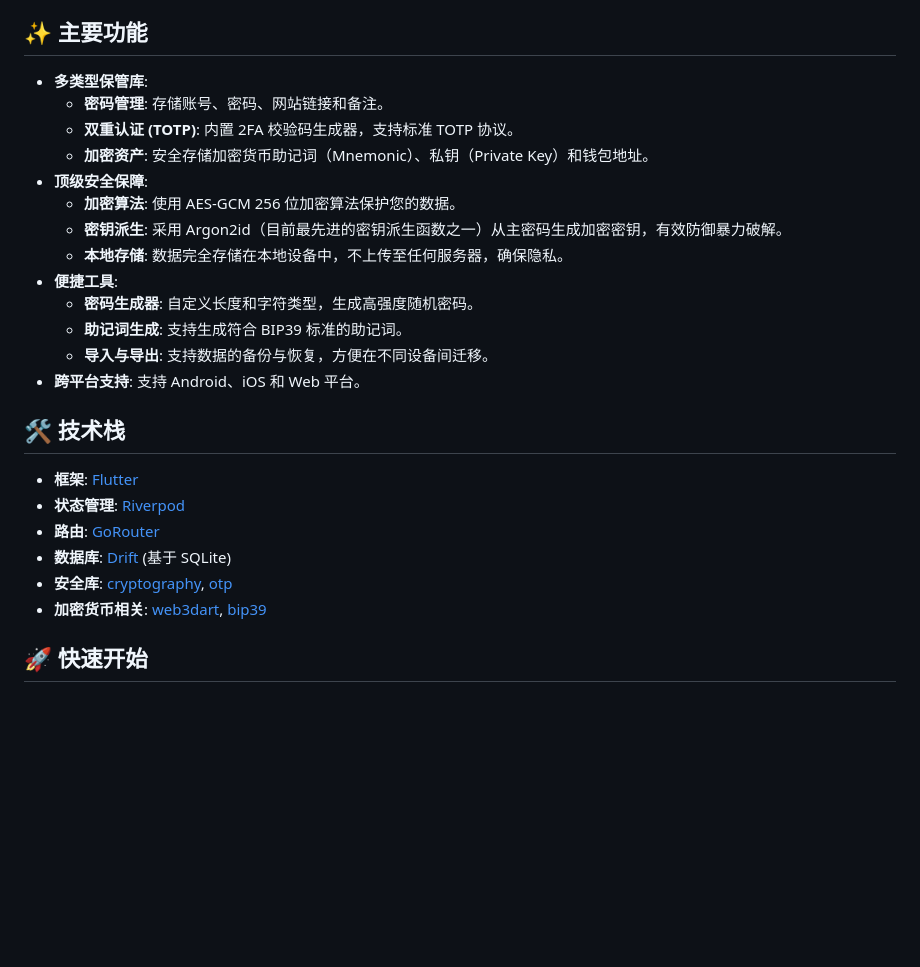
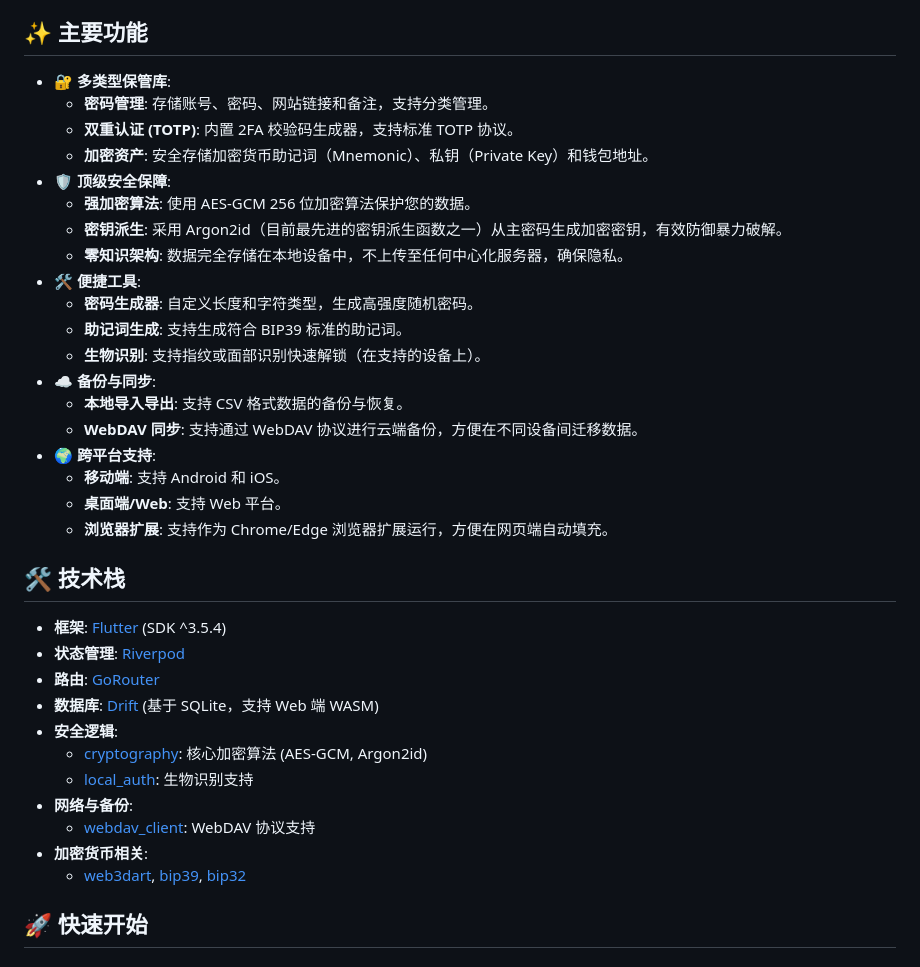
Before and after one commit to JunWeiUp/PasswordVault, a Markdown page: README.md, the part around one of its changes. Rendered like a GitHub page; blank space fills up the shorter version.

```diff
--- a/README.md
+++ b/README.md
@@ -4,28 +4,39 @@
 
 ## ✨ 主要功能
 
-- **多类型保管库**:
-  - **密码管理**: 存储账号、密码、网站链接和备注。
+- **🔐 多类型保管库**:
+  - **密码管理**: 存储账号、密码、网站链接和备注，支持分类管理。
   - **双重认证 (TOTP)**: 内置 2FA 校验码生成器，支持标准 TOTP 协议。
   - **加密资产**: 安全存储加密货币助记词（Mnemonic）、私钥（Private Key）和钱包地址。
-- **顶级安全保障**:
-  - **加密算法**: 使用 AES-GCM 256 位加密算法保护您的数据。
+- **🛡️ 顶级安全保障**:
+  - **强加密算法**: 使用 AES-GCM 256 位加密算法保护您的数据。
   - **密钥派生**: 采用 Argon2id（目前最先进的密钥派生函数之一）从主密码生成加密密钥，有效防御暴力破解。
-  - **本地存储**: 数据完全存储在本地设备中，不上传至任何服务器，确保隐私。
-- **便捷工具**:
+  - **零知识架构**: 数据完全存储在本地设备中，不上传至任何中心化服务器，确保隐私。
+- **🛠️ 便捷工具**:
   - **密码生成器**: 自定义长度和字符类型，生成高强度随机密码。
   - **助记词生成**: 支持生成符合 BIP39 标准的助记词。
-  - **导入与导出**: 支持数据的备份与恢复，方便在不同设备间迁移。
-- **跨平台支持**: 支持 Android、iOS 和 Web 平台。
+  - **生物识别**: 支持指纹或面部识别快速解锁（在支持的设备上）。
+- **☁️ 备份与同步**:
+  - **本地导入导出**: 支持 CSV 格式数据的备份与恢复。
+  - **WebDAV 同步**: 支持通过 WebDAV 协议进行云端备份，方便在不同设备间迁移数据。
+- **🌍 跨平台支持**:
+  - **移动端**: 支持 Android 和 iOS。
+  - **桌面端/Web**: 支持 Web 平台。
+  - **浏览器扩展**: 支持作为 Chrome/Edge 浏览器扩展运行，方便在网页端自动填充。
 
 ## 🛠️ 技术栈
 
-- **框架**: [Flutter](https://flutter.dev/)
+- **框架**: [Flutter](https://flutter.dev/) (SDK ^3.5.4)
 - **状态管理**: [Riverpod](https://riverpod.dev/)
 - **路由**: [GoRouter](https://pub.dev/packages/go_router)
-- **数据库**: [Drift](https://drift.simonbinder.eu/) (基于 SQLite)
-- **安全库**: [cryptography](https://pub.dev/packages/cryptography), [otp](https://pub.dev/packages/otp)
-- **加密货币相关**: [web3dart](https://pub.dev/packages/web3dart), [bip39](https://pub.dev/packages/bip39)
+- **数据库**: [Drift](https://drift.simonbinder.eu/) (基于 SQLite，支持 Web 端 WASM)
+- **安全逻辑**:
+  - [cryptography](https://pub.dev/packages/cryptography): 核心加密算法 (AES-GCM, Argon2id)
+  - [local_auth](https://pub.dev/packages/local_auth): 生物识别支持
+- **网络与备份**:
+  - [webdav_client](https://pub.dev/packages/webdav_client): WebDAV 协议支持
+- **加密货币相关**:
+  - [web3dart](https://pub.dev/packages/web3dart), [bip39](https://pub.dev/packages/bip39), [bip32](https://pub.dev/packages/bip32)
 
 ## 🚀 快速开始
 
```
Also changed, not shown: other parts of README.md (+29 -8 lines).
